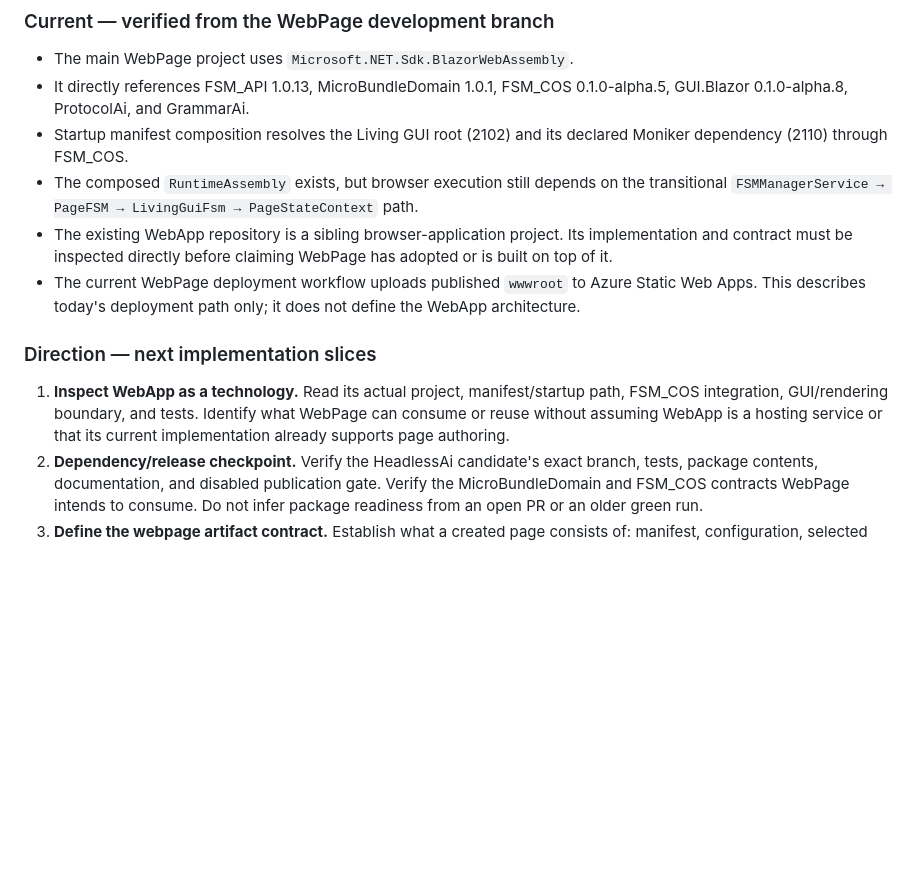
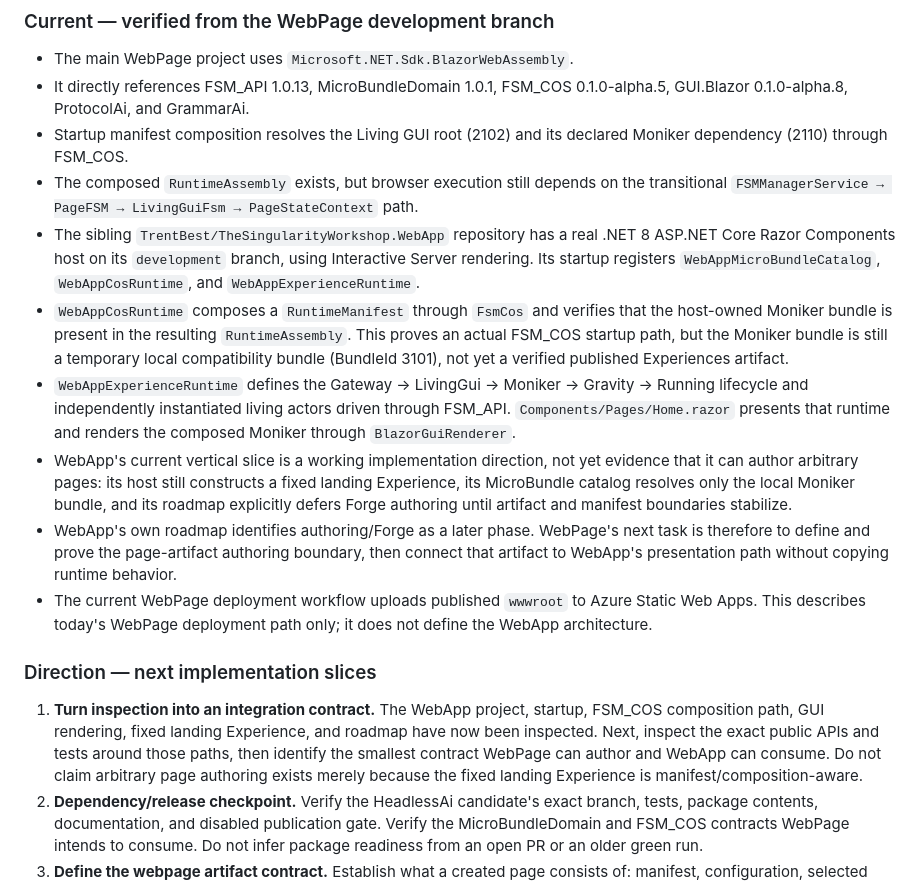
Before and after one commit to TrentBest/WebPage, a Markdown page: docs/WEBAPP_HOST_MIGRATION.md, the part around the change. Drawn GitHub-style; blank space fills up the shorter version.

Commit message:
docs: record verified WebApp runtime boundary

```diff
--- a/docs/WEBAPP_HOST_MIGRATION.md
+++ b/docs/WEBAPP_HOST_MIGRATION.md
@@ -39,12 +39,16 @@ AnyApp is a sibling manifestation for desktop experiences. WebPage and WebApp mu
 - It directly references FSM_API 1.0.13, MicroBundleDomain 1.0.1, FSM_COS 0.1.0-alpha.5, GUI.Blazor 0.1.0-alpha.8, ProtocolAi, and GrammarAi.
 - Startup manifest composition resolves the Living GUI root (2102) and its declared Moniker dependency (2110) through FSM_COS.
 - The composed `RuntimeAssembly` exists, but browser execution still depends on the transitional `FSMManagerService → PageFSM → LivingGuiFsm → PageStateContext` path.
-- The existing WebApp repository is a sibling browser-application project. Its implementation and contract must be inspected directly before claiming WebPage has adopted or is built on top of it.
-- The current WebPage deployment workflow uploads published `wwwroot` to Azure Static Web Apps. This describes today's deployment path only; it does not define the WebApp architecture.
+- The sibling `TrentBest/TheSingularityWorkshop.WebApp` repository has a real .NET 8 ASP.NET Core Razor Components host on its `development` branch, using Interactive Server rendering. Its startup registers `WebAppMicroBundleCatalog`, `WebAppCosRuntime`, and `WebAppExperienceRuntime`.
+- `WebAppCosRuntime` composes a `RuntimeManifest` through `FsmCos` and verifies that the host-owned Moniker bundle is present in the resulting `RuntimeAssembly`. This proves an actual FSM_COS startup path, but the Moniker bundle is still a temporary local compatibility bundle (BundleId 3101), not yet a verified published Experiences artifact.
+- `WebAppExperienceRuntime` defines the Gateway → LivingGui → Moniker → Gravity → Running lifecycle and independently instantiated living actors driven through FSM_API. `Components/Pages/Home.razor` presents that runtime and renders the composed Moniker through `BlazorGuiRenderer`.
+- WebApp's current vertical slice is a working implementation direction, not yet evidence that it can author arbitrary pages: its host still constructs a fixed landing Experience, its MicroBundle catalog resolves only the local Moniker bundle, and its roadmap explicitly defers Forge authoring until artifact and manifest boundaries stabilize.
+- WebApp's own roadmap identifies authoring/Forge as a later phase. WebPage's next task is therefore to define and prove the page-artifact authoring boundary, then connect that artifact to WebApp's presentation path without copying runtime behavior.
+- The current WebPage deployment workflow uploads published `wwwroot` to Azure Static Web Apps. This describes today's WebPage deployment path only; it does not define the WebApp architecture.
 
 ### Direction — next implementation slices
 
-1. **Inspect WebApp as a technology.** Read its actual project, manifest/startup path, FSM_COS integration, GUI/rendering boundary, and tests. Identify what WebPage can consume or reuse without assuming WebApp is a hosting service or that its current implementation already supports page authoring.
+1. **Turn inspection into an integration contract.** The WebApp project, startup, FSM_COS composition path, GUI rendering, fixed landing Experience, and roadmap have now been inspected. Next, inspect the exact public APIs and tests around those paths, then identify the smallest contract WebPage can author and WebApp can consume. Do not claim arbitrary page authoring exists merely because the fixed landing Experience is manifest/composition-aware.
 2. **Dependency/release checkpoint.** Verify the HeadlessAi candidate's exact branch, tests, package contents, documentation, and disabled publication gate. Verify the MicroBundleDomain and FSM_COS contracts WebPage intends to consume. Do not infer package readiness from an open PR or an older green run.
 3. **Define the webpage artifact contract.** Establish what a created page consists of: manifest, configuration, selected Experiences/MicroBundles, presentation metadata/assets, and any required routing or sharing metadata. Reuse existing contracts where they exist; do not invent APIs in a package that does not own them.
 4. **Prove author → compose → preview.** Start with one small, manifest-driven page authored through the Workshop path. Prove the manifest is the source of composition, FSM_COS resolves the intended dependency closure, and the browser presents the composed Experience.
```
